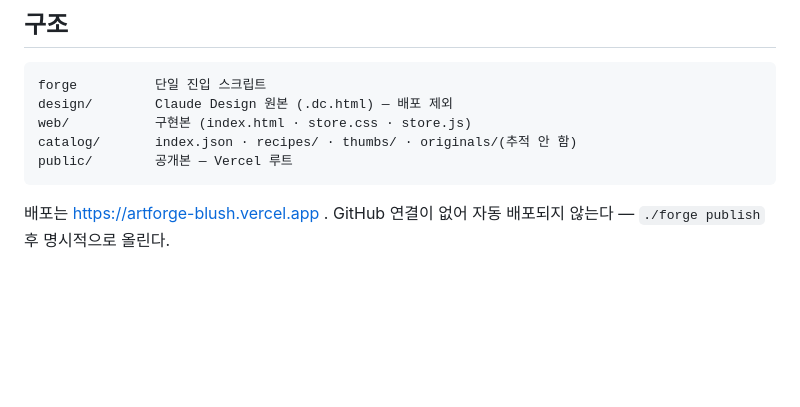
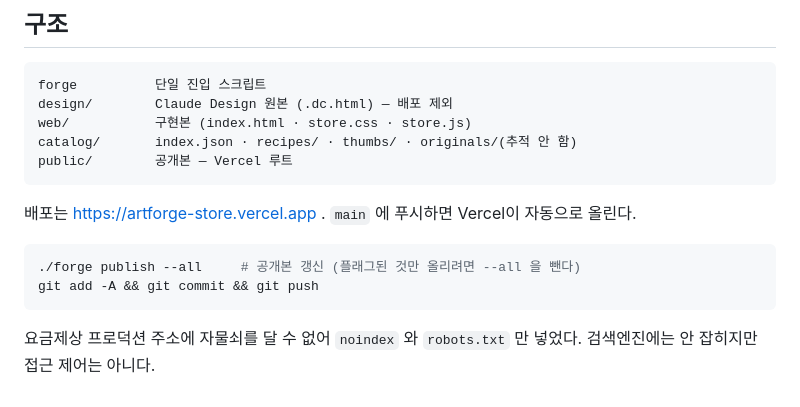
Before and after one commit to dec207/artforge, a Markdown page: README.md, the part around the change. GitHub-like rendering; blank space fills up the shorter version.

Commit message:
배포 주소를 바로잡고 자동 배포 절차를 적는다
옛 artforge 프로젝트(artforge-blush)는 git 연결이 없는 자리표시였다.
git 연결본은 artforge-store 이고 main 에 푸시하면 자동 배포된다.

Co-Authored-By: Claude Opus 5 (1M context) <noreply@anthropic.com>

````diff
--- a/README.md
+++ b/README.md
@@ -79,5 +79,12 @@ catalog/       index.json · recipes/ · thumbs/ · originals/(추적 안 함)
 public/        공개본 — Vercel 루트
 ```
 
-배포는 https://artforge-blush.vercel.app . GitHub 연결이 없어 자동 배포되지 않는다 —
-`./forge publish` 후 명시적으로 올린다.
+배포는 https://artforge-store.vercel.app . `main` 에 푸시하면 Vercel이 자동으로 올린다.
+
+```sh
+./forge publish --all     # 공개본 갱신 (플래그된 것만 올리려면 --all 을 뺀다)
+git add -A && git commit && git push
+```
+
+요금제상 프로덕션 주소에 자물쇠를 달 수 없어 `noindex` 와 `robots.txt` 만 넣었다.
+검색엔진에는 안 잡히지만 접근 제어는 아니다.
````
